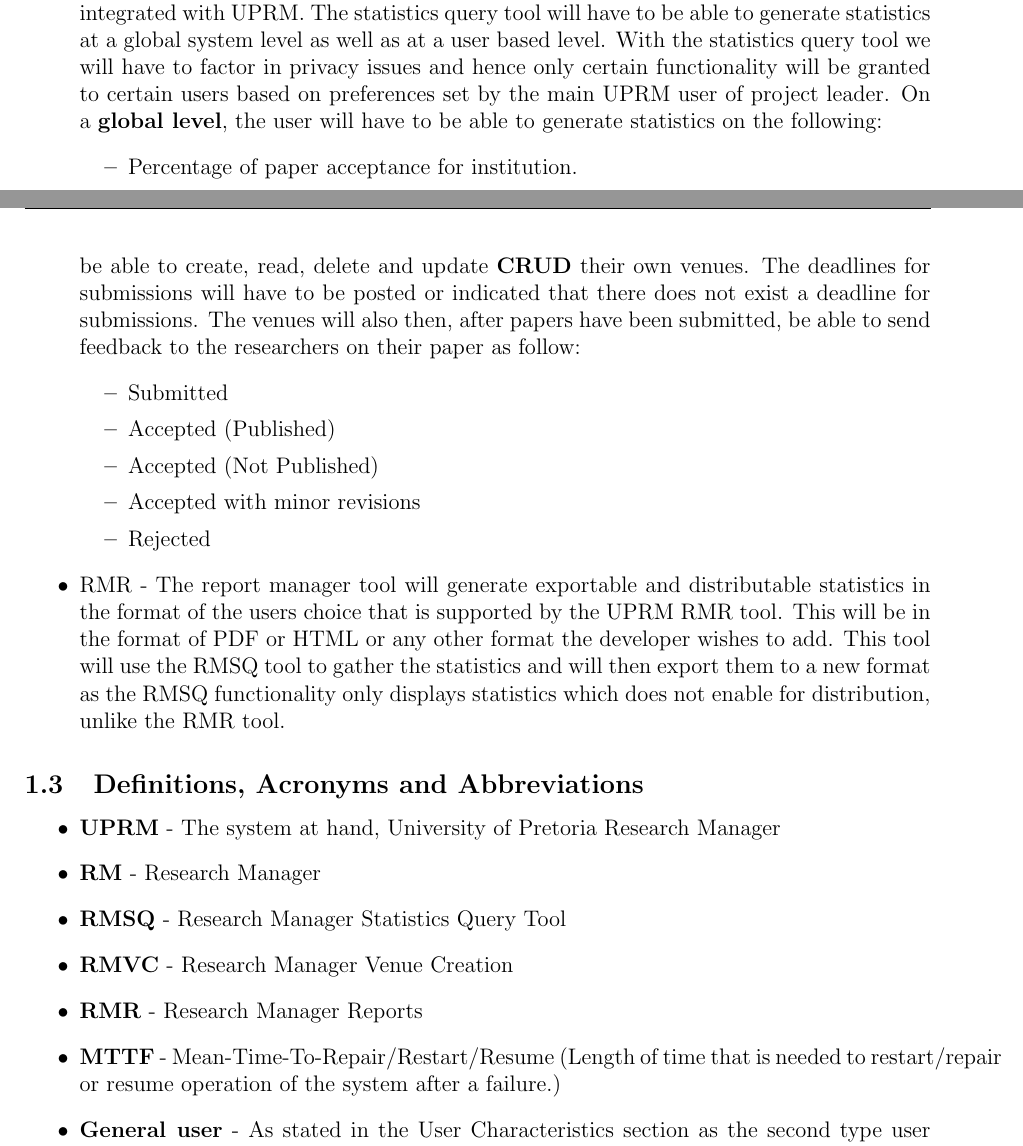
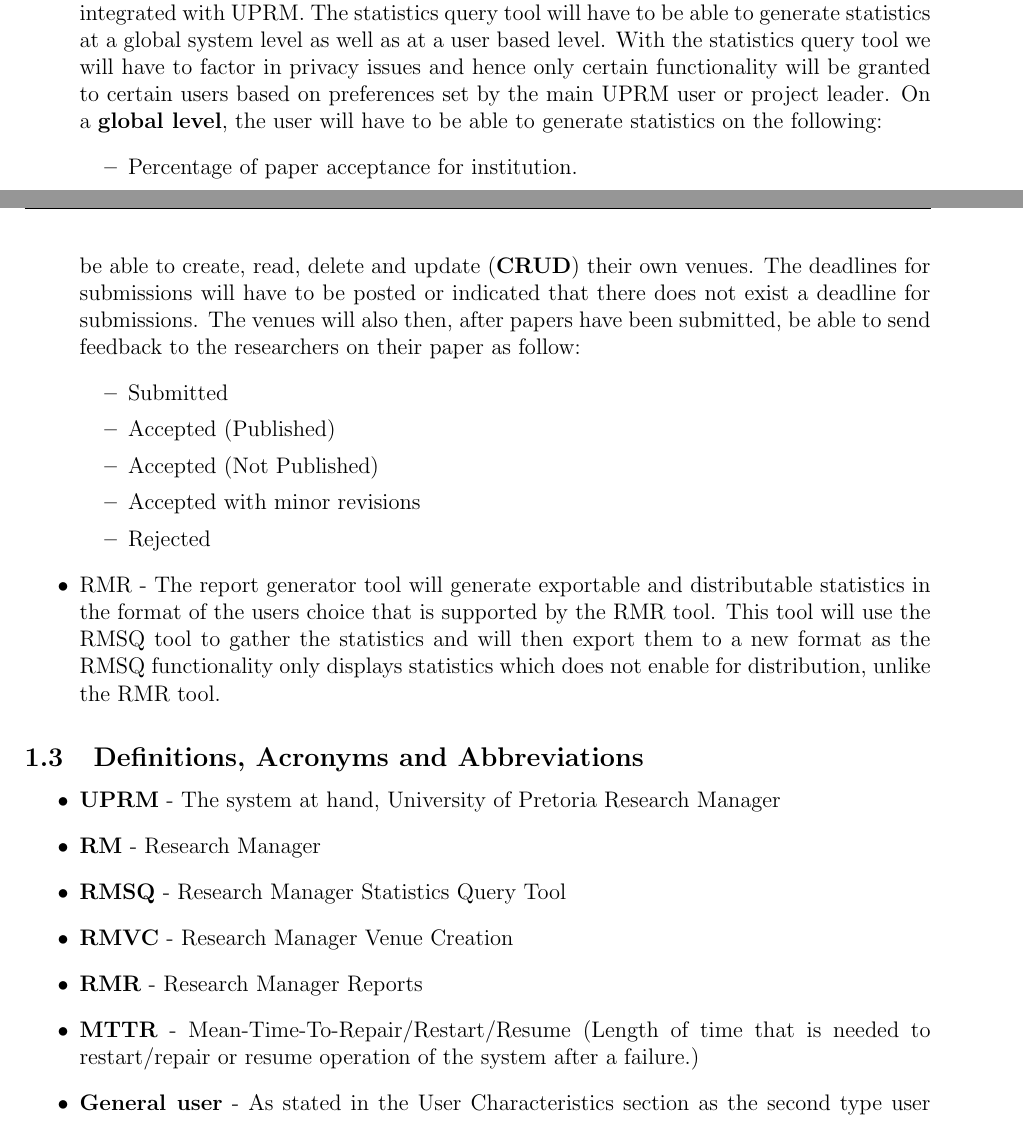
Before and after one commit to thepickpocket/UPRM, a LaTeX document (Requirements Documentation/UPRM_Spec.tex, which reads Requirements Documentation/introduction.tex): two parts of pages 4 and 5 of 36, joined at a grey line, cut so that both start at the same text. Compiled offline with pdfLaTeX.

Commit message:
Made changes, still busy

```diff
--- a/Requirements Documentation/introduction.tex
+++ b/Requirements Documentation/introduction.tex
@@ -22,7 +22,7 @@
 						This will be the main focus for UPRM. This tool will assist the researcher with creating a new research "project".
 						The user/s will have to be able to create a new project, enter the research topic, create an approximate timeline for the completion of the paper which can then relate to percentage of completion. During the writing of the project, the user should be able to change or edit the research topic/title. Once the user has marked the project as complete, the user/s should be able to submit the project to venue/s of their choice registered on the UPRM system.
 					\item RMSQ -
-						The statistics query tool has its own subset of tools combined into one system integrated with UPRM. The statistics query tool will have to be able to generate statistics at a global system level as well as at a user based level. With the statistics query tool we will have to factor in privacy issues and hence only certain functionality will be granted to certain users based on preferences set by the main UPRM user of project leader. On a \textbf{global level}, the user will have to be able to generate statistics on the following:
+						The statistics query tool has its own subset of tools combined into one system integrated with UPRM. The statistics query tool will have to be able to generate statistics at a global system level as well as at a user based level. With the statistics query tool we will have to factor in privacy issues and hence only certain functionality will be granted to certain users based on preferences set by the main UPRM user or project leader. On a \textbf{global level}, the user will have to be able to generate statistics on the following:
 							\begin{itemize}
 								\item Percentage of paper acceptance for institution.
 								\item Percentage of papers accepted per venue.
@@ -41,7 +41,7 @@
 							\item Rejected
 						\end{itemize}
 					\item RMR -
-						The report manager tool will generate exportable and distributable statistics in the format of the users choice that is supported by the UPRM RMR tool. This will be in the format of PDF or HTML or any other format the developer wishes to add. This tool will use the RMSQ tool to gather the statistics and will then export them to a new format as the RMSQ functionality only displays statistics which does not enable for distribution, unlike the RMR tool.
+						The report generator tool will generate exportable and distributable statistics in the format of the users choice that is supported by the RMR tool. This tool will use the RMSQ tool to gather the statistics and will then export them to a new format as the RMSQ functionality only displays statistics which does not enable for distribution, unlike the RMR tool.
 				\end{itemize}
 		\end{paragraph}
 
@@ -52,7 +52,7 @@
 			\item{\textbf{RMSQ}} - Research Manager Statistics Query Tool
 			\item{\textbf{RMVC}} - Research Manager Venue Creation
 			\item{\textbf{RMR}} - Research Manager Reports
-			\item{\textbf{MTTF}} - Mean-Time-To-Repair/Restart/Resume (Length of time that is needed to restart/repair or resume operation of the system after a failure.)
+			\item{\textbf{MTTR}} - Mean-Time-To-Repair/Restart/Resume (Length of time that is needed to restart/repair or resume operation of the system after a failure.)
 			\item{\textbf{General user}} - As stated in the User Characteristics section as the second type user which is the general user of the system.
 			\item {\textbf{Third party user}} - As stated in the User Characteristics section as the third type of user. These users will include people venue organisers, venue reviewers and venue judges.
 			\item \textbf{SMS} - Short Message Service
```
Also changed, not shown: Requirements Documentation/introduction.tex (2 more changed lines).
